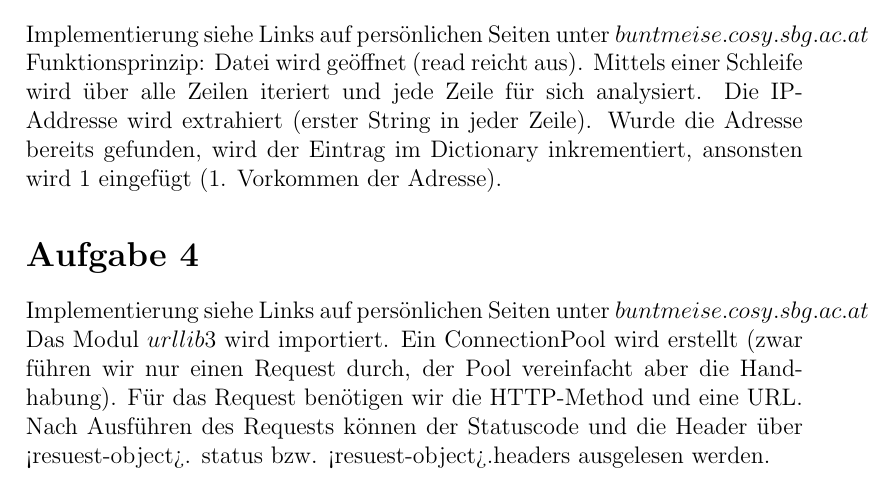
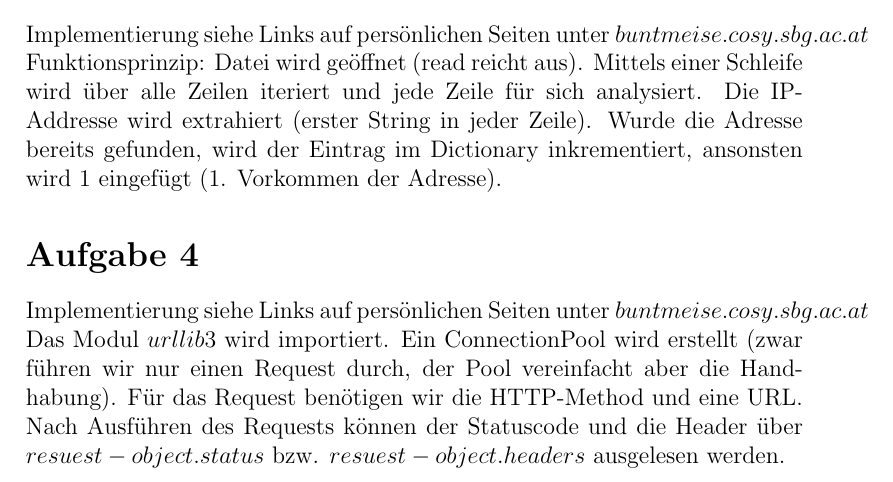
Before and after one commit to samydafir/Web-Programmierung, a LaTeX document (05/05.tex): part of page 2 of 2, cut so that both start at the same text. Compiled offline with pdfLaTeX.

Commit message:
added pdf + formatting

```diff
--- a/05/05.tex
+++ b/05/05.tex
@@ -33,7 +33,7 @@ für sich analysiert. Die IP-Addresse wird extrahiert (erster String in jeder Ze
 
 \section*{Aufgabe 4}
 Implementierung siehe Links auf persönlichen Seiten unter $buntmeise.cosy.sbg.ac.at$\\
-Das Modul $urllib3$ wird importiert. Ein ConnectionPool wird erstellt (zwar führen wir nur einen Request durch, der Pool vereinfacht aber die Handhabung). Für das Request benötigen wir die HTTP-Method und eine URL. Nach Ausführen des Requests können der Statuscode und die Header über <resuest-object>. status bzw. <resuest-object>.headers ausgelesen werden.
+Das Modul $urllib3$ wird importiert. Ein ConnectionPool wird erstellt (zwar führen wir nur einen Request durch, der Pool vereinfacht aber die Handhabung). Für das Request benötigen wir die HTTP-Method und eine URL. Nach Ausführen des Requests können der Statuscode und die Header über $resuest-object.status$ bzw. $resuest-object.headers$ ausgelesen werden.
 
 
 
```
Also changed, not shown: 05/05.pdf (added).
